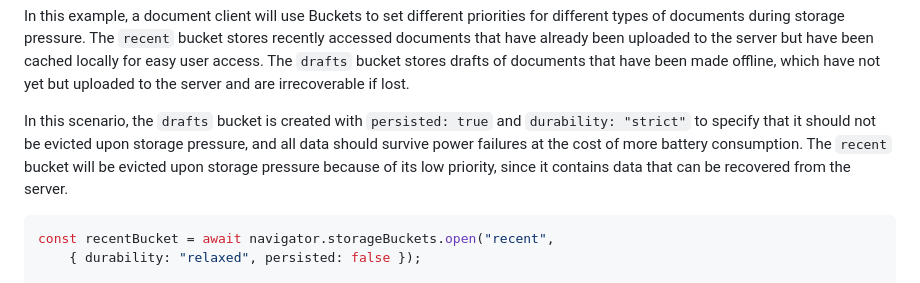
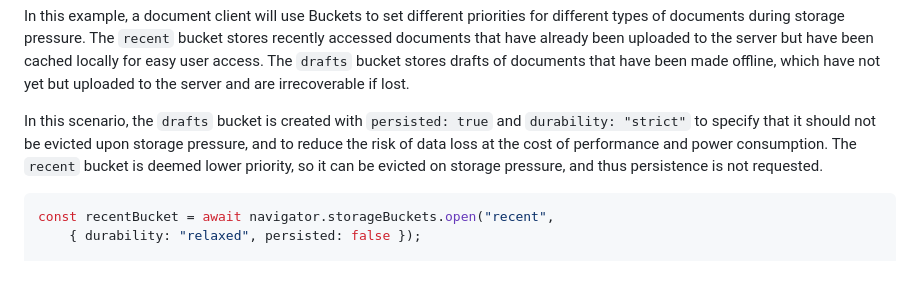
Before and after one commit to WICG/storage-buckets, a Markdown page: explainer.md, the part around the change. Drawn GitHub-style.

Commit message:
Address comment

````diff
--- a/explainer.md
+++ b/explainer.md
@@ -506,9 +506,9 @@ have not yet but uploaded to the server and are irrecoverable if lost.
 
 In this scenario, the `drafts` bucket is created with `persisted: true` and
 `durability: "strict"` to specify that it should not be evicted upon storage
-pressure, and all data should survive power failures at the cost of more
-battery consumption. The `recent` bucket will be evicted upon storage pressure because
-of its low priority, since it contains data that can be recovered from the server.
+pressure, and to reduce the risk of data loss at the cost of performance and
+power consumption. The `recent` bucket is deemed lower priority, so it can be
+evicted on storage pressure, and thus persistence is not requested.
 
 ```javascript
 const recentBucket = await navigator.storageBuckets.open("recent",
````
